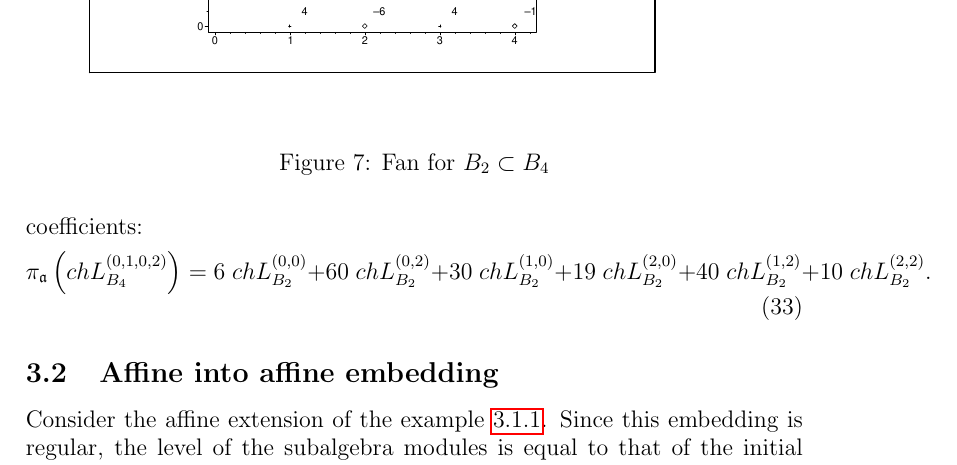
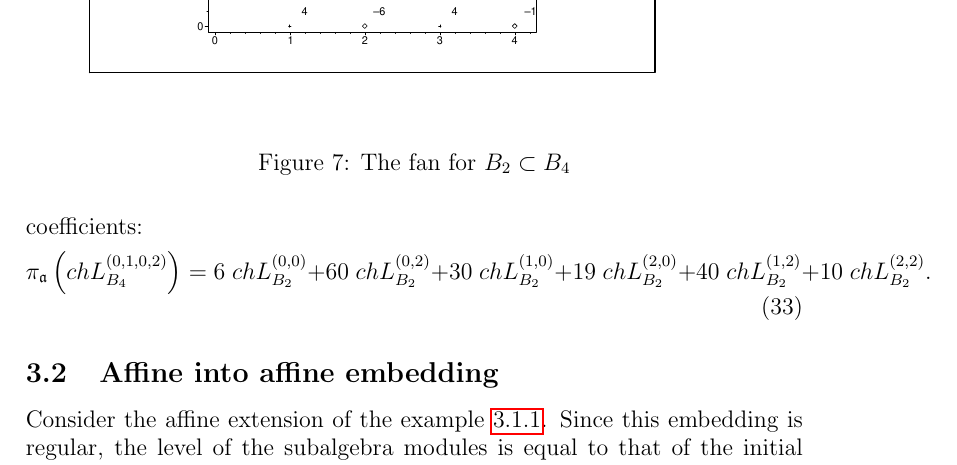
Before and after one commit to naa/Articles, a LaTeX paper (AffineLieAlgebras/InformalNotes/article.tex): part of page 19 of 33, cut so that both start at the same text. Compiled offline with pdfLaTeX.

Commit message:
Minor changes

```diff
--- a/AffineLieAlgebras/InformalNotes/article.tex
+++ b/AffineLieAlgebras/InformalNotes/article.tex
@@ -698,7 +698,7 @@ The result of this procedure is shown in the Figure \ref{fig:B4B2anom}.
 
 \begin{figure}[h!tb]
   \includegraphics[width=130mm]{B4_B2_fan.pdf}
-  \caption{Fan for $B_2\subset B_4$}
+  \caption{The fan for $B_2\subset B_4$}
   \label{fig:B4B2Fan}
 \end{figure}
 Applying the recurrent relation (\ref{recurrent-relation}) we obtain the
```
